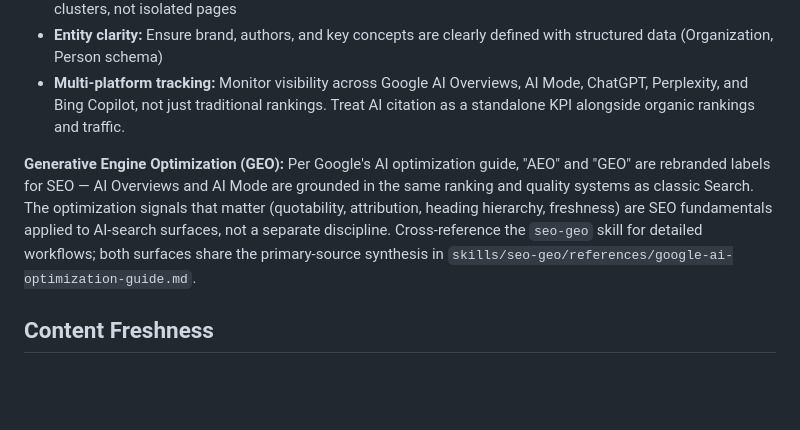
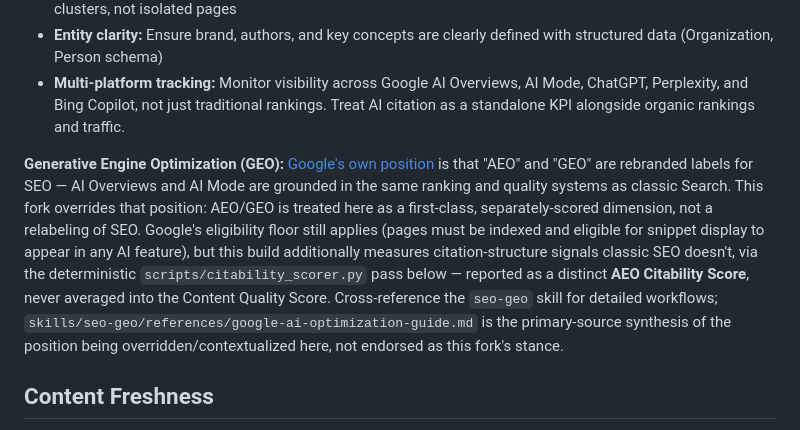
Before and after one commit to toolsatZyra/-claude-seo-x-geo, a Markdown page: skills/seo-content/SKILL.md, the part around the change. Drawn GitHub-style; blank space fills up the shorter version.

Commit message:
Fix seo-content AEO stance contradiction to match fork's first-class dimension framing
The GEO paragraph at skills/seo-content/SKILL.md:159 still asserted Google's
"rebranded labels for SEO" position as this repo's own stance, directly
contradicting the Citability pass (AEO) section added later in the same file
(lines 167-214), which scores AEO separately and never averages it into the
Content Quality Score. Rewritten to match the override framing already used in
README.md's "How does Claude SEO optimize for AI search?" FAQ: Google's position
is cited and contextualized as the position being overridden, not endorsed.

```diff
--- a/skills/seo-content/SKILL.md
+++ b/skills/seo-content/SKILL.md
@@ -156,7 +156,7 @@ Optimize for AI search engines (ChatGPT, Perplexity, Google AI Overviews):
 - **Multi-platform tracking:** Monitor visibility across Google AI Overviews, AI Mode, ChatGPT, Perplexity, and Bing Copilot, not just traditional rankings. Treat AI citation as a standalone KPI alongside organic rankings and traffic.
 
 **Generative Engine Optimization (GEO):**
-Per Google's AI optimization guide, "AEO" and "GEO" are rebranded labels for SEO — AI Overviews and AI Mode are grounded in the same ranking and quality systems as classic Search. The optimization signals that matter (quotability, attribution, heading hierarchy, freshness) are SEO fundamentals applied to AI-search surfaces, not a separate discipline. Cross-reference the `seo-geo` skill for detailed workflows; both surfaces share the primary-source synthesis in `skills/seo-geo/references/google-ai-optimization-guide.md`.
+[Google's own position](skills/seo-geo/references/google-ai-optimization-guide.md) is that "AEO" and "GEO" are rebranded labels for SEO — AI Overviews and AI Mode are grounded in the same ranking and quality systems as classic Search. This fork overrides that position: AEO/GEO is treated here as a first-class, separately-scored dimension, not a relabeling of SEO. Google's eligibility floor still applies (pages must be indexed and eligible for snippet display to appear in any AI feature), but this build additionally measures citation-structure signals classic SEO doesn't, via the deterministic `scripts/citability_scorer.py` pass below — reported as a distinct **AEO Citability Score**, never averaged into the Content Quality Score. Cross-reference the `seo-geo` skill for detailed workflows; `skills/seo-geo/references/google-ai-optimization-guide.md` is the primary-source synthesis of the position being overridden/contextualized here, not endorsed as this fork's stance.
 
 ## Content Freshness
 
```
